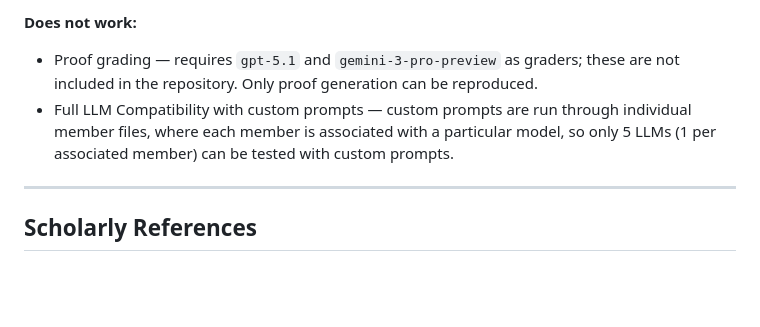
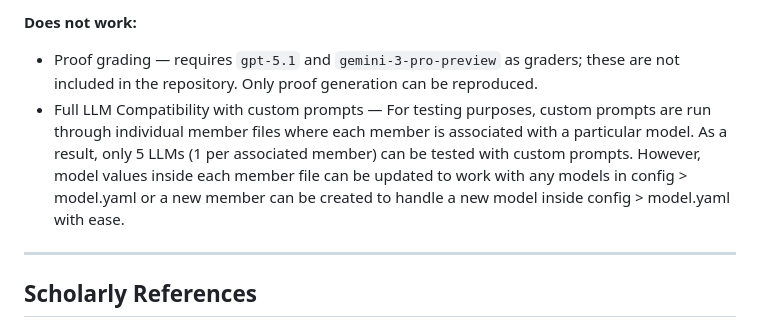
Before and after one commit to CharlieBoi2148/aicrypto-agent, a Markdown page: README.md, the part around the change. Drawn GitHub-style; blank space fills up the shorter version.

Commit message:
Additional clarification added
Expanded on previously added content to increase overall clarity

```diff
--- a/README.md
+++ b/README.md
@@ -188,7 +188,7 @@ To add a new member, copy `config/members/charlie.yaml`, rename it to `<name>.ya
 
 **Does not work:**
 - Proof grading — requires `gpt-5.1` and `gemini-3-pro-preview` as graders; these are not included in the repository. Only proof generation can be reproduced.
-- Full LLM Compatibility with custom prompts — custom prompts are run through individual member files, where each member is associated with a particular model, so only 5 LLMs (1 per associated member) can be tested with custom prompts.
+- Full LLM Compatibility with custom prompts — For testing purposes, custom prompts are run through individual member files where each member is associated with a particular model. As a result, only 5 LLMs (1 per associated member) can be tested with custom prompts. However, model values inside each member file can be updated to work with any models in config > model.yaml or a new member can be created to handle a new model inside config > model.yaml with ease.
 
 ---
 
```
